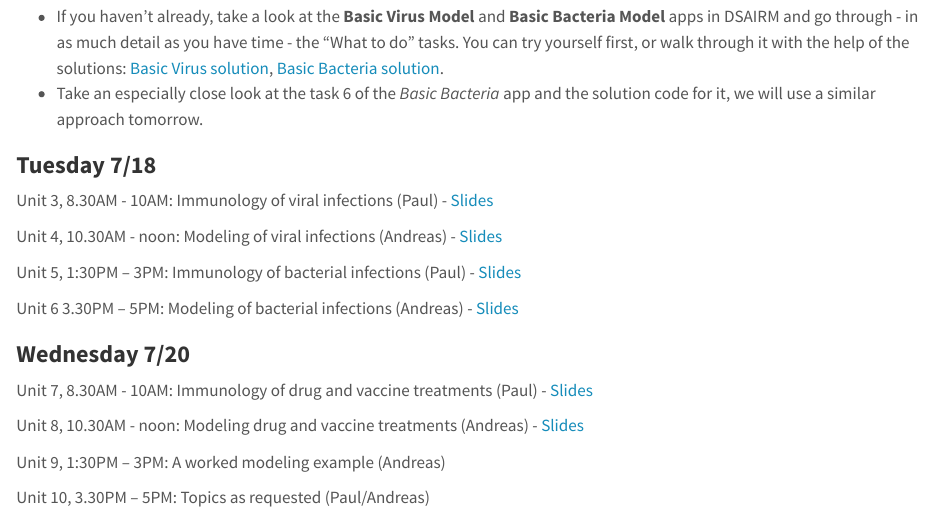
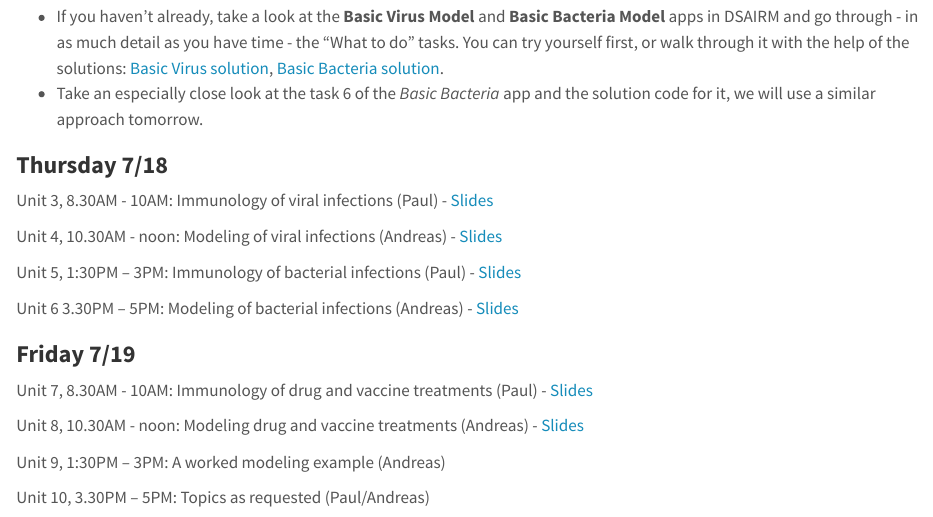
Before and after one commit to andreashandel/SISMID2024, a Quarto document (Course_Schedule.qmd): the page in a window 1100 px wide, from 1150 px down. Rendered offline with R 4.5, knitr and Pandoc in place of Quarto, with nearby package versions.

```diff
--- a/Course_Schedule.qmd
+++ b/Course_Schedule.qmd
@@ -60,7 +60,7 @@
 * Take an especially close look at the task 6 of the _Basic Bacteria_ app and the solution code for it, we will use a similar approach tomorrow.
 
 
-### **Tuesday 7/18**
+### **Thursday 7/18**
 
 Unit 3, 8.30AM - 10AM: Immunology of viral infections (Paul) - [Slides](slides/2024_Viral_Infections.pdf){target="_blank"}
 
@@ -71,7 +71,7 @@
 Unit 6 3.30PM – 5PM: Modeling of bacterial infections (Andreas) - [Slides](slides/2024_Bacteria_Models_Slides.html){target="_blank"}
 
 
-### **Wednesday 7/20**
+### **Friday 7/19**
 
 
 Unit 7, 8.30AM - 10AM: Immunology of drug and vaccine treatments (Paul) - [Slides](slides/2024_Drug_and_Vaccine_Treatment.pdf){target="_blank"}
```
Also changed, not shown: docs/search.json, 10 other files.
